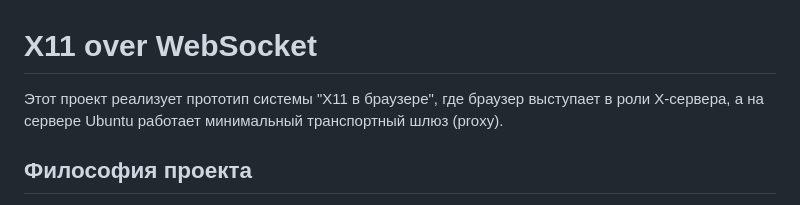
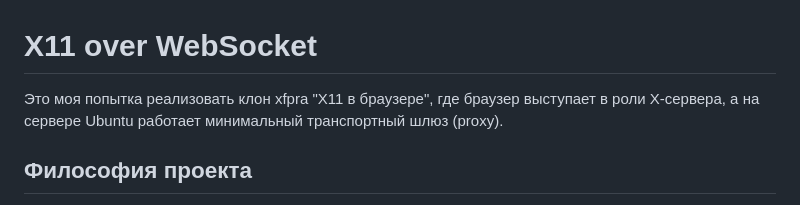
Before and after one commit to msgcg/x11-over-ws, a Markdown page: README.md, the part around the change. GitHub-like rendering.

```diff
--- a/README.md
+++ b/README.md
@@ -1,6 +1,6 @@
 # X11 over WebSocket
 
-Этот проект реализует прототип системы "X11 в браузере", где браузер выступает в роли X-сервера, а на сервере Ubuntu работает минимальный транспортный шлюз (proxy).
+Это моя попытка реализовать клон xfpra "X11 в браузере", где браузер выступает в роли X-сервера, а на сервере Ubuntu работает минимальный транспортный шлюз (proxy).
 
 ## Философия проекта
 
```
